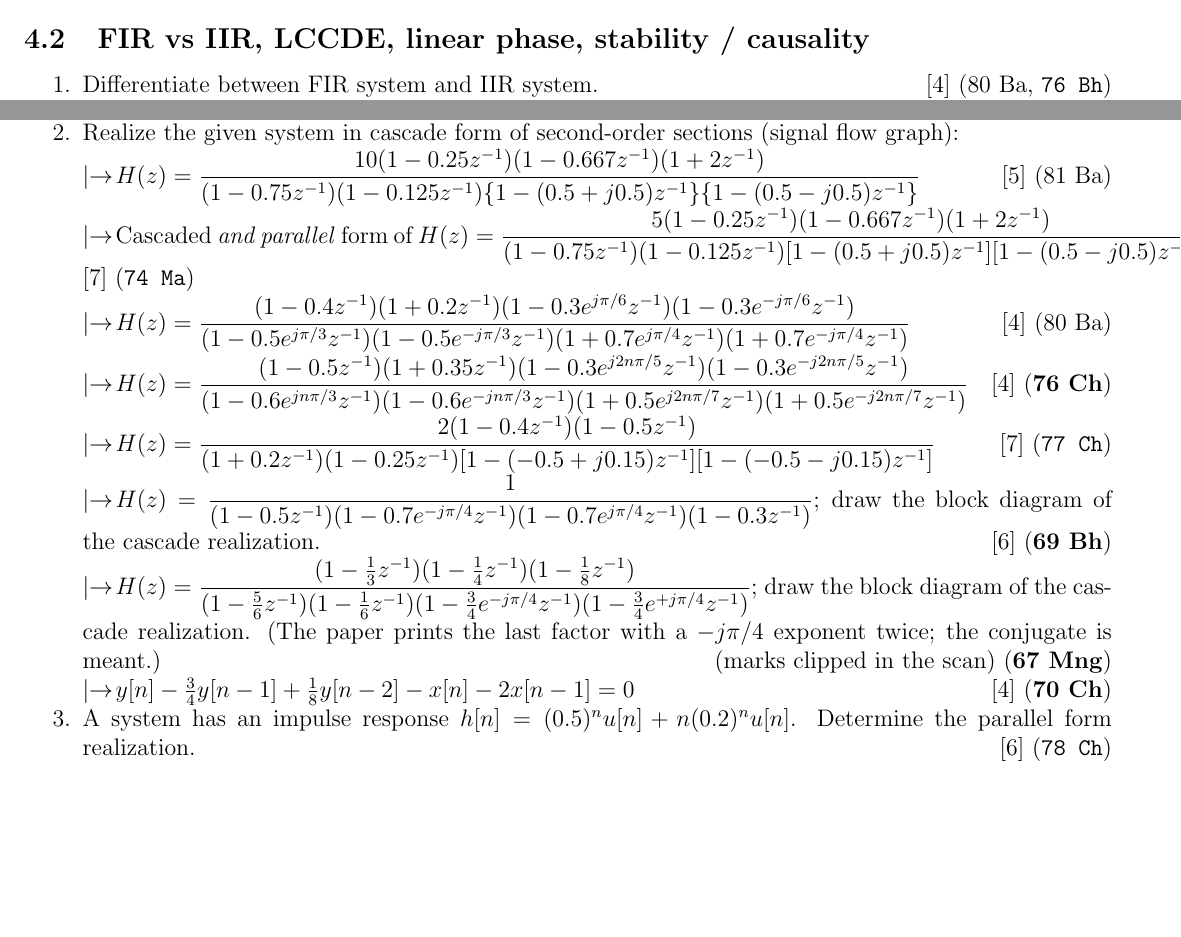
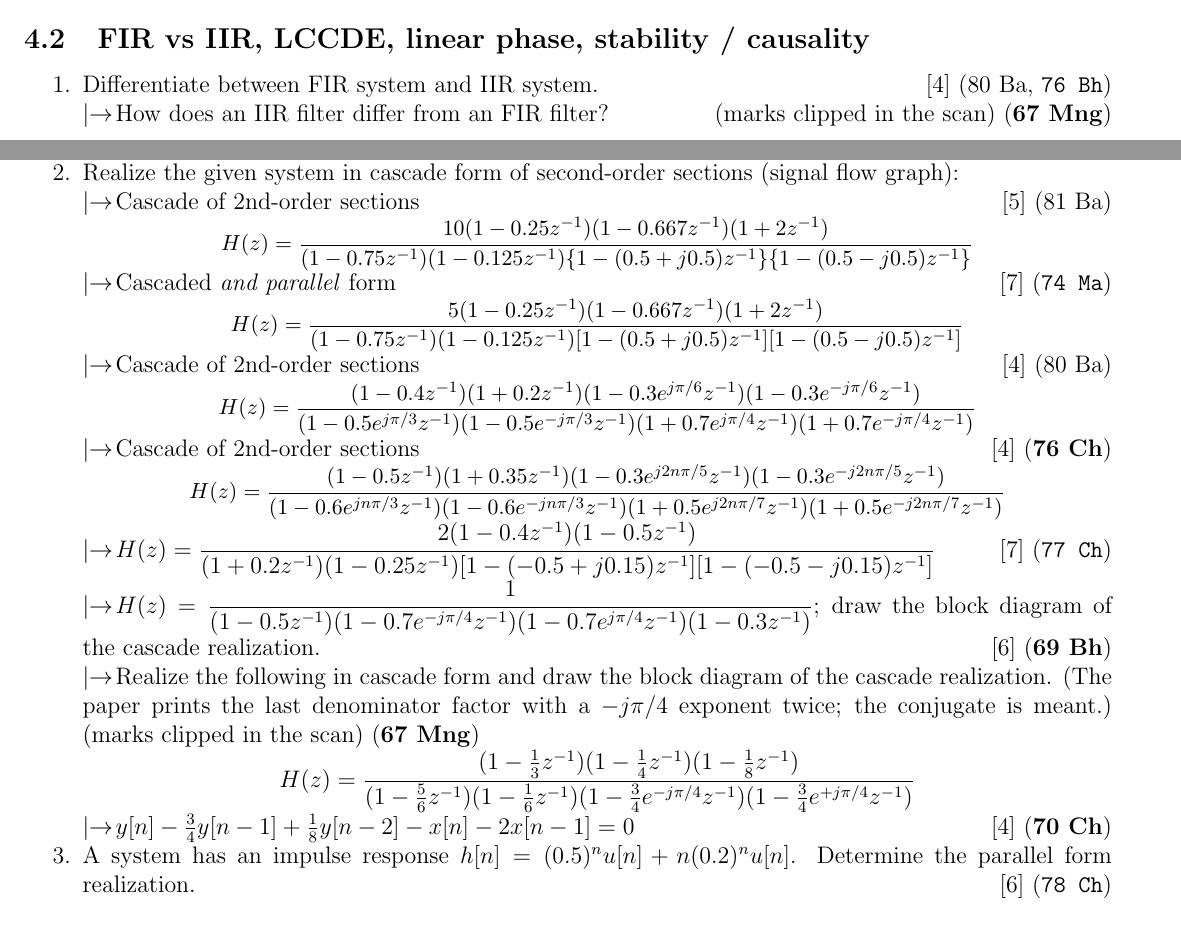
Before and after one commit to ProJ-Yeet/PYQ-7th-sem, a LaTeX document (DSAP/DSAP_Sorted_PYQ_Detailed_66-82.tex): two parts of pages 11 and 13 of 24, joined at a grey line, cut so that both start at the same text, the shorter picture padded with empty space. Compiled offline with pdfLaTeX.

Commit message:
DSAP: restore missing 2067 Mangsir Q8, fix wide-formula overflow
Coverage audit compared each paper's question count in the OCR archive
against how many times its year code appears in the Detailed doc. Only
2067 Mangsir came up short: Q8 "How does an IIR filter differ from an
FIR filter?" had been dropped. Added under 4.2. All 44 papers now
account for every question they set.

Five cascade/realization formulas were wider than the text block and
produced Overfull \hbox warnings. Each now sits on its own centred
line at \small. They use \mbox{}\hfill ... \hfill\mbox{} rather than a
center environment, because \lb expands to \ and LaTeX rejects a \
immediately after \end{center} ("There's no line here to end").

Both documents now compile with no overfull or underfull warnings.

```diff
--- a/DSAP/DSAP_Sorted_PYQ_Detailed_66-82.tex
+++ b/DSAP/DSAP_Sorted_PYQ_Detailed_66-82.tex
@@ -352,6 +352,7 @@
   \subsection{FIR vs IIR, LCCDE, linear phase, stability / causality}
     \begin{enumerate}[topsep=0pt, noitemsep]
       \item Differentiate between FIR system and IIR system. \hfill [4] (80 Ba, \bo{\texttt{76 Bh}})
+        \lb How does an IIR filter differ from an FIR filter? \hfill (marks clipped in the scan) (\bo{67 Mng})
       \item State linear constant coefficient difference equation and the corresponding system function. \hfill [3] (73 Shr, 71 Shr)
         \lb Why do we need difference equation? \hfill [2] (71 Shr, \bo{69 Ch, \texttt{69 Bh}})
         \lb Define the difference equation with example. \hfill [2] (\bo{73 Ch})
@@ -382,13 +383,18 @@
         \lb $H(z)=\dfrac{(1-\tfrac15 e^{-j\pi/5}z^{-1})(1-\tfrac13 z^{-1})(1-\tfrac15 e^{j\pi/5}z^{-1})}{(1-\tfrac45 z^{-1})(1-\tfrac17 e^{j\pi/7}z^{-1})(1-\tfrac15 z^{-1})(1-\tfrac17 e^{-j\pi/7}z^{-1})}$ in terms of Direct Form I and Direct Form II structures; draw the corresponding block diagrams. \hfill [9] (\bo{68 Bh})
 
       \item Realize the given system in cascade form of second-order sections (signal flow graph):
-        \lb $H(z)=\dfrac{10(1-0.25z^{-1})(1-0.667z^{-1})(1+2z^{-1})}{(1-0.75z^{-1})(1-0.125z^{-1})\{1-(0.5+j0.5)z^{-1}\}\{1-(0.5-j0.5)z^{-1}\}}$ \hfill [5] (81 Ba)
-        \lb Cascaded \emph{and parallel} form of $H(z)=\dfrac{5(1-0.25z^{-1})(1-0.667z^{-1})(1+2z^{-1})}{(1-0.75z^{-1})(1-0.125z^{-1})[1-(0.5+j0.5)z^{-1}][1-(0.5-j0.5)z^{-1}]}$ \hfill [7] (\texttt{74 Ma})
-        \lb $H(z)=\dfrac{(1-0.4z^{-1})(1+0.2z^{-1})(1-0.3e^{j\pi/6}z^{-1})(1-0.3e^{-j\pi/6}z^{-1})}{(1-0.5e^{j\pi/3}z^{-1})(1-0.5e^{-j\pi/3}z^{-1})(1+0.7e^{j\pi/4}z^{-1})(1+0.7e^{-j\pi/4}z^{-1})}$ \hfill [4] (80 Ba)
-        \lb $H(z)=\dfrac{(1-0.5z^{-1})(1+0.35z^{-1})(1-0.3e^{j2n\pi/5}z^{-1})(1-0.3e^{-j2n\pi/5}z^{-1})}{(1-0.6e^{jn\pi/3}z^{-1})(1-0.6e^{-jn\pi/3}z^{-1})(1+0.5e^{j2n\pi/7}z^{-1})(1+0.5e^{-j2n\pi/7}z^{-1})}$ \hfill [4] (\bo{76 Ch})
+        \lb Cascade of 2nd-order sections \hfill [5] (81 Ba)\\
+          \mbox{}\hfill {\small $H(z)=\dfrac{10(1-0.25z^{-1})(1-0.667z^{-1})(1+2z^{-1})}{(1-0.75z^{-1})(1-0.125z^{-1})\{1-(0.5+j0.5)z^{-1}\}\{1-(0.5-j0.5)z^{-1}\}}$}\hfill\mbox{}
+        \lb Cascaded \emph{and parallel} form \hfill [7] (\texttt{74 Ma})\\
+          \mbox{}\hfill {\small $H(z)=\dfrac{5(1-0.25z^{-1})(1-0.667z^{-1})(1+2z^{-1})}{(1-0.75z^{-1})(1-0.125z^{-1})[1-(0.5+j0.5)z^{-1}][1-(0.5-j0.5)z^{-1}]}$}\hfill\mbox{}
+        \lb Cascade of 2nd-order sections \hfill [4] (80 Ba)\\
+          \mbox{}\hfill {\small $H(z)=\dfrac{(1-0.4z^{-1})(1+0.2z^{-1})(1-0.3e^{j\pi/6}z^{-1})(1-0.3e^{-j\pi/6}z^{-1})}{(1-0.5e^{j\pi/3}z^{-1})(1-0.5e^{-j\pi/3}z^{-1})(1+0.7e^{j\pi/4}z^{-1})(1+0.7e^{-j\pi/4}z^{-1})}$}\hfill\mbox{}
+        \lb Cascade of 2nd-order sections \hfill [4] (\bo{76 Ch})\\
+          \mbox{}\hfill {\small $H(z)=\dfrac{(1-0.5z^{-1})(1+0.35z^{-1})(1-0.3e^{j2n\pi/5}z^{-1})(1-0.3e^{-j2n\pi/5}z^{-1})}{(1-0.6e^{jn\pi/3}z^{-1})(1-0.6e^{-jn\pi/3}z^{-1})(1+0.5e^{j2n\pi/7}z^{-1})(1+0.5e^{-j2n\pi/7}z^{-1})}$}\hfill\mbox{}
         \lb $H(z)=\dfrac{2(1-0.4z^{-1})(1-0.5z^{-1})}{(1+0.2z^{-1})(1-0.25z^{-1})[1-(-0.5+j0.15)z^{-1}][1-(-0.5-j0.15)z^{-1}]}$ \hfill [7] (\bo{\texttt{77 Ch}})
         \lb $H(z)=\dfrac{1}{(1-0.5z^{-1})(1-0.7e^{-j\pi/4}z^{-1})(1-0.7e^{j\pi/4}z^{-1})(1-0.3z^{-1})}$; draw the block diagram of the cascade realization. \hfill [6] (\bo{69 Bh})
-        \lb $H(z)=\dfrac{(1-\tfrac13 z^{-1})(1-\tfrac14 z^{-1})(1-\tfrac18 z^{-1})}{(1-\tfrac56 z^{-1})(1-\tfrac16 z^{-1})(1-\tfrac34 e^{-j\pi/4}z^{-1})(1-\tfrac34 e^{+j\pi/4}z^{-1})}$; draw the block diagram of the cascade realization. (The paper prints the last factor with a $-j\pi/4$ exponent twice; the conjugate is meant.) \hfill (marks clipped in the scan) (\bo{67 Mng})
+        \lb Realize the following in cascade form and draw the block diagram of the cascade realization. (The paper prints the last denominator factor with a $-j\pi/4$ exponent twice; the conjugate is meant.) \hfill (marks clipped in the scan) (\bo{67 Mng})\\
+          \mbox{}\hfill $H(z)=\dfrac{(1-\tfrac13 z^{-1})(1-\tfrac14 z^{-1})(1-\tfrac18 z^{-1})}{(1-\tfrac56 z^{-1})(1-\tfrac16 z^{-1})(1-\tfrac34 e^{-j\pi/4}z^{-1})(1-\tfrac34 e^{+j\pi/4}z^{-1})}$\hfill\mbox{}
         \lb $y[n]-\tfrac34 y[n-1]+\tfrac18 y[n-2]-x[n]-2x[n-1]=0$ \hfill [4] (\bo{70 Ch})
 
       \item A system has an impulse response $h[n]=(0.5)^n u[n]+n(0.2)^n u[n]$. Determine the parallel form realization. \hfill [6] (\bo{\texttt{78 Ch}})
```
Also changed, not shown: DSAP/DSAP_Sorted_PYQ_Concise_66-82.pdf, DSAP/DSAP_Sorted_PYQ_Detailed_66-82.pdf.
